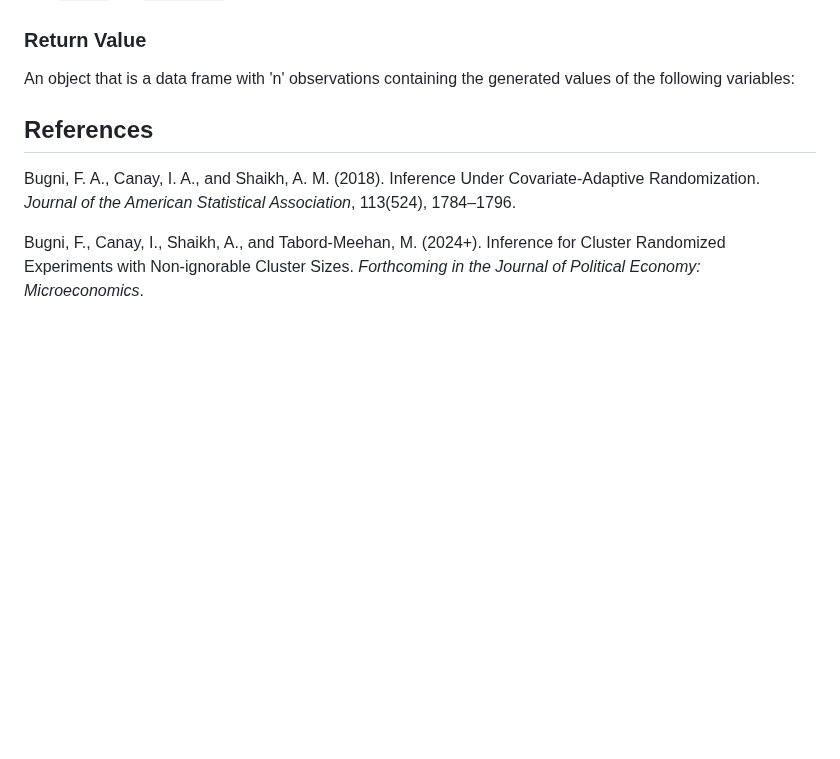
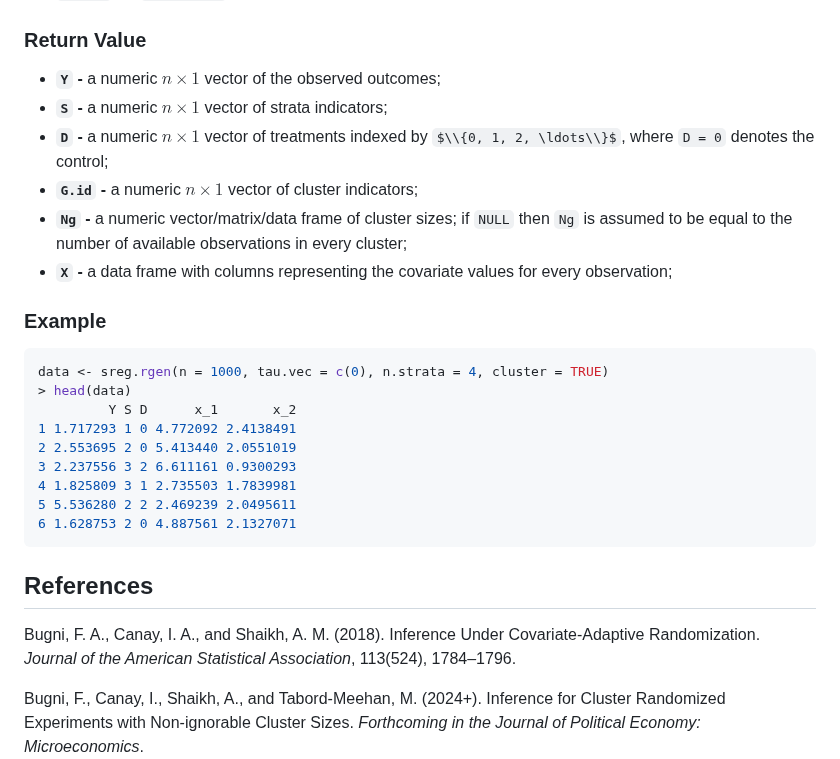
Before and after one commit to jutrifonov/sreg, a Markdown page: README.md, the part around the change. GitHub-like rendering; some formulas as TeX source; blank space fills up the shorter version.

````diff
--- a/README.md
+++ b/README.md
@@ -213,8 +213,25 @@ sreg.rgen(n, Nmax = 50, n.strata, tau.vec = c(0), gamma.vec = c(0.4, 0.2, 1), cl
 - **`is.cov` -** a `TRUE/FALSE` argument indicating whether the dgp should include covariates or not.
 
 ### Return Value
-An object that is a data frame with 'n' observations containing the generated values of the following variables:
+- **`Y` -** a numeric $n \times 1$ vector of the observed outcomes;
+- **`S` -** a numeric $n \times 1$ vector of strata indicators;
+- **`D` -** a numeric $n \times 1$ vector of treatments indexed by $\\{0, 1, 2, \ldots\\}$, where `D = 0` denotes the control;
+- **`G.id` -** a numeric $n \times 1$ vector of cluster indicators;
+- **`Ng` -** a numeric vector/matrix/data frame of cluster sizes; if `NULL` then `Ng` is assumed to be equal to the number of available observations in every cluster;
+- **`X` -** a data frame with columns representing the covariate values for every observation;
 
+### Example
+``` r
+data <- sreg.rgen(n = 1000, tau.vec = c(0), n.strata = 4, cluster = TRUE)
+> head(data)
+         Y S D      x_1       x_2
+1 1.717293 1 0 4.772092 2.4138491
+2 2.553695 2 0 5.413440 2.0551019
+3 2.237556 3 2 6.611161 0.9300293
+4 1.825809 3 1 2.735503 1.7839981
+5 5.536280 2 2 2.469239 2.0495611
+6 1.628753 2 0 4.887561 2.1327071
+```
 
 ## References
 Bugni, F. A., Canay, I. A., and Shaikh, A. M. (2018). Inference Under Covariate-Adaptive Randomization. *Journal of the American Statistical Association*, 113(524), 1784–1796.
````
